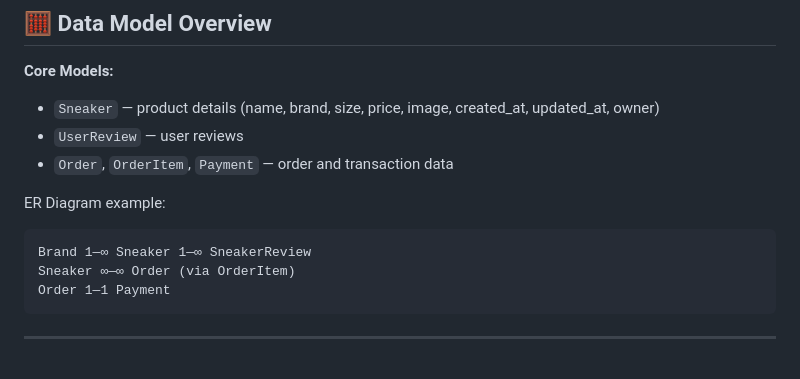
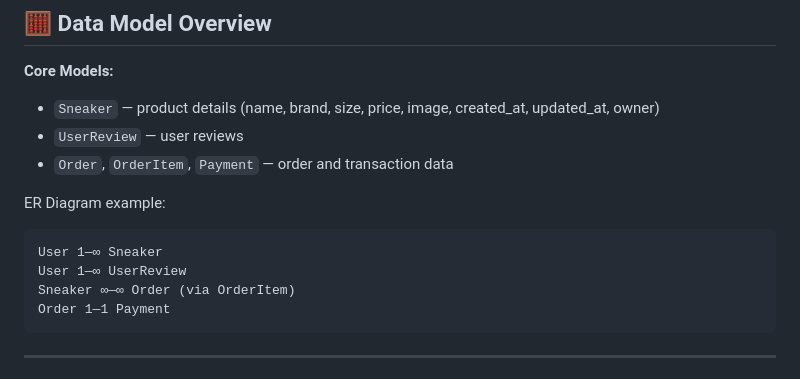
Before and after one commit to Ljkkj7/Milestone4, a Markdown page: README.md, the part around the change. GitHub-like rendering.

Commit message:
Updated ERD example in README to better reflect data models

````diff
--- a/README.md
+++ b/README.md
@@ -111,7 +111,8 @@ python manage.py runserver
 ER Diagram example:
 
 ```
-Brand 1—∞ Sneaker 1—∞ SneakerReview
+User 1—∞ Sneaker
+User 1—∞ UserReview
 Sneaker ∞—∞ Order (via OrderItem)
 Order 1—1 Payment
 ```
````
